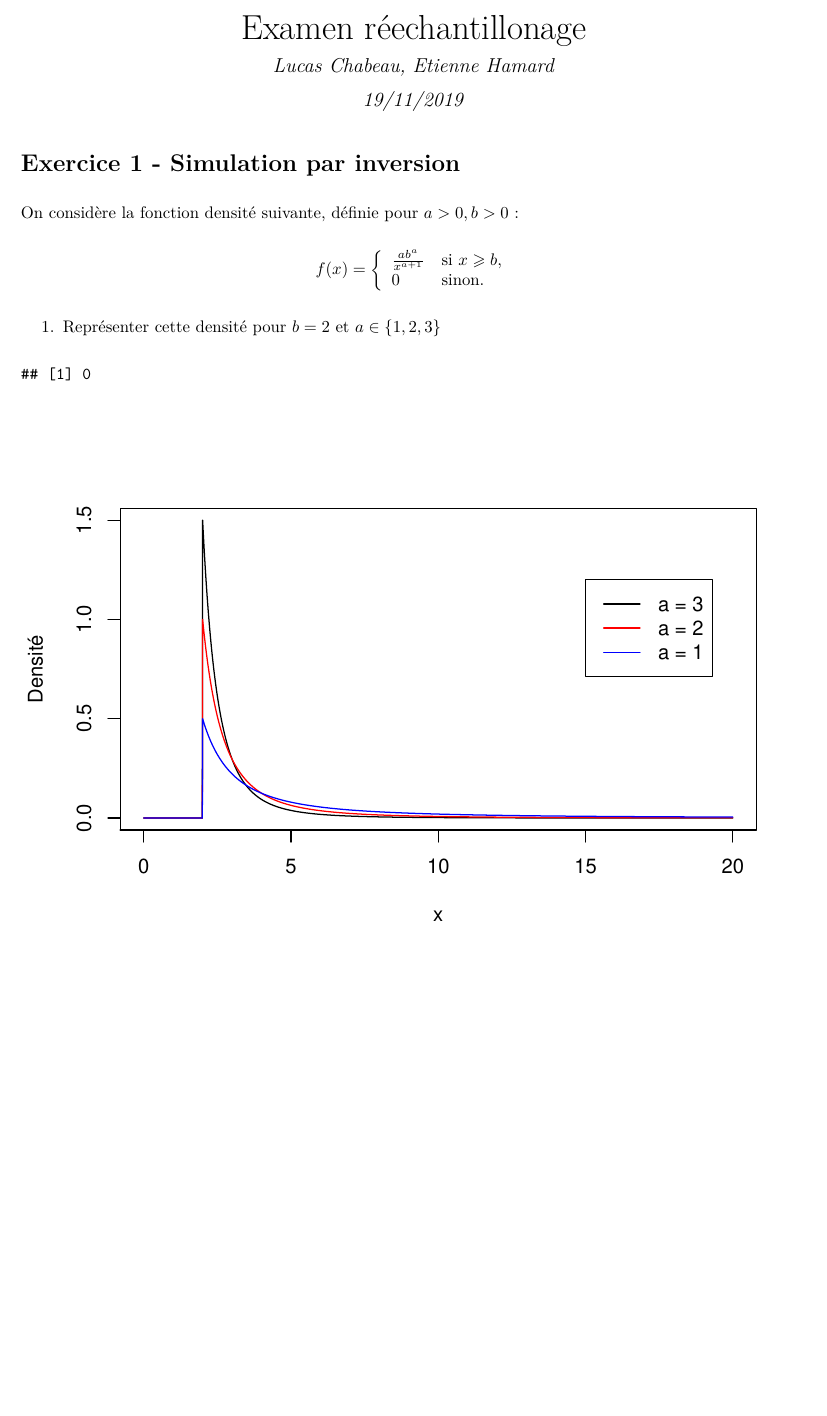
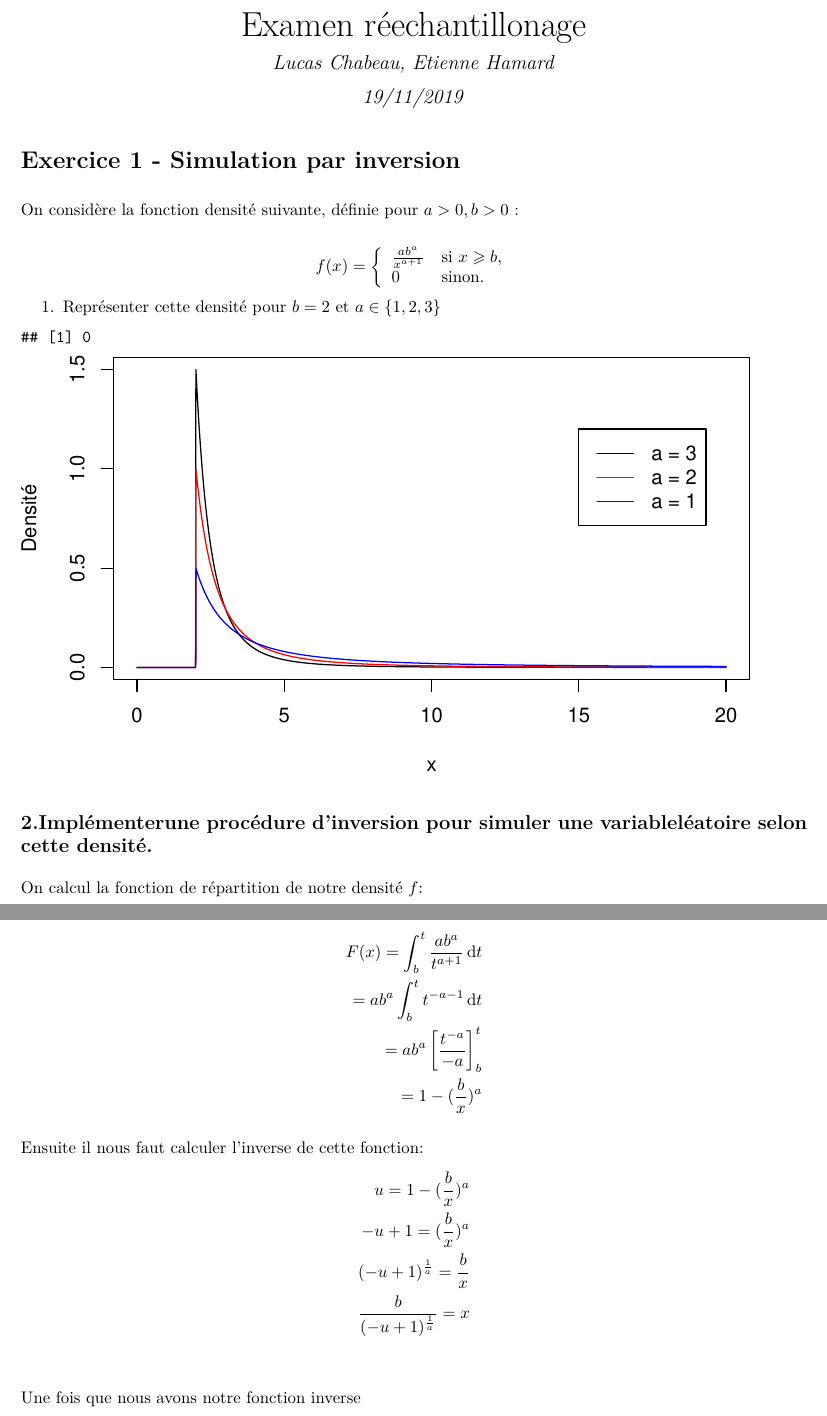
Before and after one commit to Lucas91380/Exam_Reech, an R Markdown document (Examen_Reech_Chabeau_Hamard.Rmd): part of the page before the commit and two parts of pages 1 and 2 of 2 after it, the two joined at a grey line, cut so that both start at the same text, the shorter picture padded with empty space. The pictures show the output file Examen_Reech_Chabeau_Hamard.pdf that the author committed with the source.

Commit message:
Push latex Q2

````diff
--- a/Examen_Reech_Chabeau_Hamard.Rmd
+++ b/Examen_Reech_Chabeau_Hamard.Rmd
@@ -2,7 +2,9 @@
 title: "Examen réechantillonage"
 author: "Lucas Chabeau, Etienne Hamard"
 date: "19/11/2019"
-output: pdf_document
+output:
+  pdf_document:
+    latex_engine: xelatex
 ---
 
 ```{r setup, include=FALSE}
@@ -47,3 +49,29 @@ lines(x, F_x(x=x,a=2,b=2), type='l', col='red')
 lines(x, F_x(x=x,a=1,b=2), type = 'l', col='blue')
 legend(15, 1.2, legend=c('a = 3', 'a = 2', 'a = 1'), col=c('black', 'red', 'blue'), lty=rep(1,3), cex=1)
 ```
+
+## 2.Implémenterune procédure d'inversion pour simuler une variableléatoire selon cette densité.
+
+
+ On calcul la fonction de répartition de notre densité $f$:
+
+\begin{align*}
+ F(x)=  \int_{b}^{t}\frac{ab^a}{t^{a+1}} \, \mathrm{d}t  \\
+ = ab^{a} \int_{b}^{t} t^{-a-1} \, \mathrm{d}t \\
+ = ab^{a} \left [ \frac{t^{-a}}{-a} \right ]_{b}^{t} \\
+ =1 - (\frac{b}{x})^{a}
+\end{align*}
+
+Ensuite il nous faut calculer l'inverse de cette fonction:
+\begin{align*}
+u=1 - (\frac{b}{x})^{a}\\
+-u+1=(\frac{b}{x})^{a}\\
+(-u+1)^{\frac{1}{a}}=\frac{b}{x}\\
+\frac{b}{(-u+1)^{\frac{1}{a}}}=x\\
+\end{align*}
+
+Une fois que nous avons notre fonction inverse
+```{r}
+
+
+```
````
Also changed, not shown: Examen_Reech_Chabeau_Hamard.pdf.
